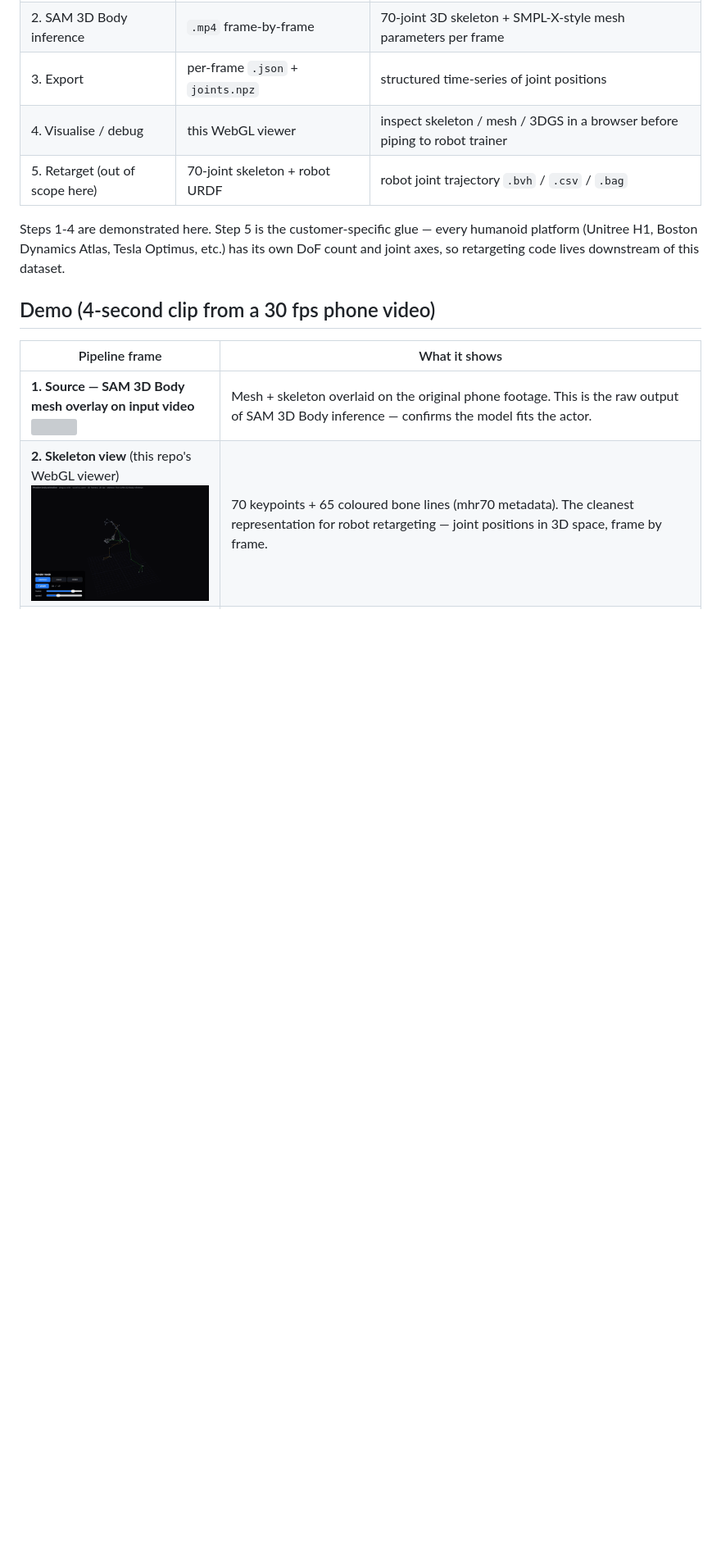
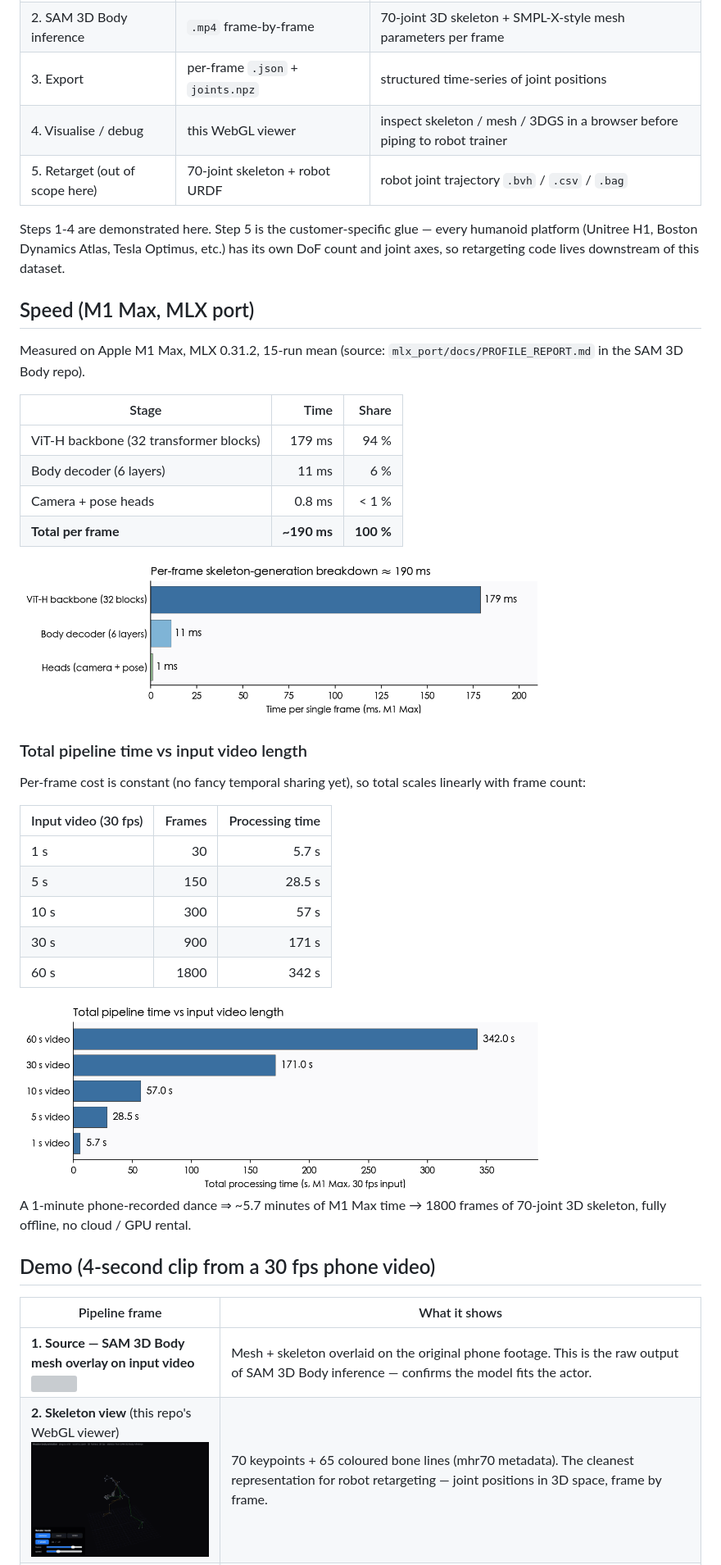
Before and after one commit to Hey-Meadow/meadow-world-builder, a Markdown page: docs/MOTION_CAPTURE_FOR_ROBOTICS.md, the part around the change. Shown: that part at 82% size. Drawn GitHub-style; pictures changed too: assets/motion_capture/perf_per_frame.png (added), assets/motion_capture/perf_video_length.png (added); blank space fills up the shorter version; grey boxes are pictures that could not be loaded.

Commit message:
docs: add per-frame timing breakdown + video-length scaling charts

```diff
--- a/docs/MOTION_CAPTURE_FOR_ROBOTICS.md
+++ b/docs/MOTION_CAPTURE_FOR_ROBOTICS.md
@@ -15,6 +15,35 @@ Robot policy training (RL, imitation learning, BC, diffusion policies) is bottle
 | 5. Retarget (out of scope here) | 70-joint skeleton + robot URDF | robot joint trajectory `.bvh` / `.csv` / `.bag` |
 
 Steps 1-4 are demonstrated here. Step 5 is the customer-specific glue — every humanoid platform (Unitree H1, Boston Dynamics Atlas, Tesla Optimus, etc.) has its own DoF count and joint axes, so retargeting code lives downstream of this dataset.
+
+## Speed (M1 Max, MLX port)
+
+Measured on Apple M1 Max, MLX 0.31.2, 15-run mean (source: `mlx_port/docs/PROFILE_REPORT.md` in the SAM 3D Body repo).
+
+| Stage | Time | Share |
+|---|---:|---:|
+| ViT-H backbone (32 transformer blocks) | 179 ms | 94 % |
+| Body decoder (6 layers) | 11 ms | 6 % |
+| Camera + pose heads | 0.8 ms | < 1 % |
+| **Total per frame** | **~190 ms** | **100 %** |
+
+<img src="../assets/motion_capture/perf_per_frame.png" width="640"/>
+
+### Total pipeline time vs input video length
+
+Per-frame cost is constant (no fancy temporal sharing yet), so total scales linearly with frame count:
+
+| Input video (30 fps) | Frames | Processing time |
+|---|---:|---:|
+| 1 s | 30 | 5.7 s |
+| 5 s | 150 | 28.5 s |
+| 10 s | 300 | 57 s |
+| 30 s | 900 | 171 s |
+| 60 s | 1800 | 342 s |
+
+<img src="../assets/motion_capture/perf_video_length.png" width="640"/>
+
+A 1-minute phone-recorded dance ⇒ ~5.7 minutes of M1 Max time → 1800 frames of 70-joint 3D skeleton, fully offline, no cloud / GPU rental.
 
 ## Demo (4-second clip from a 30 fps phone video)
 
```
